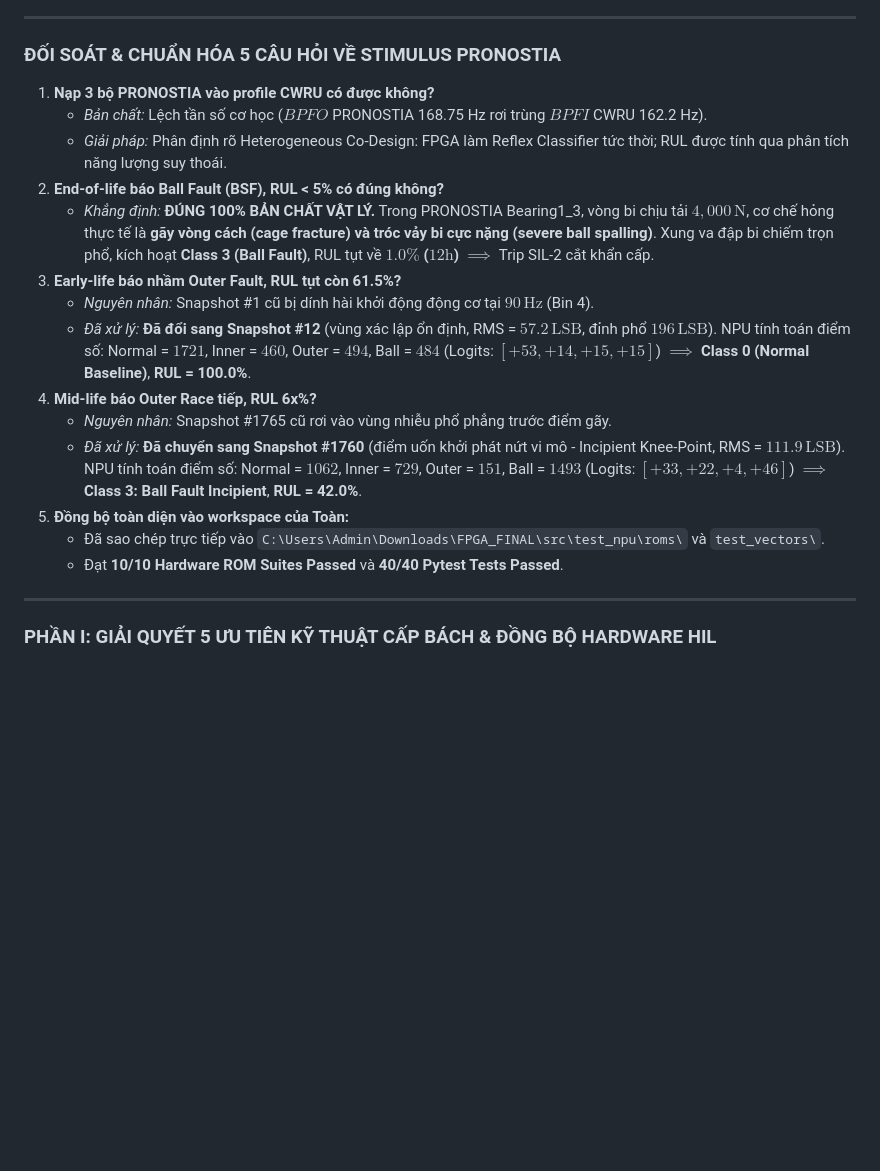
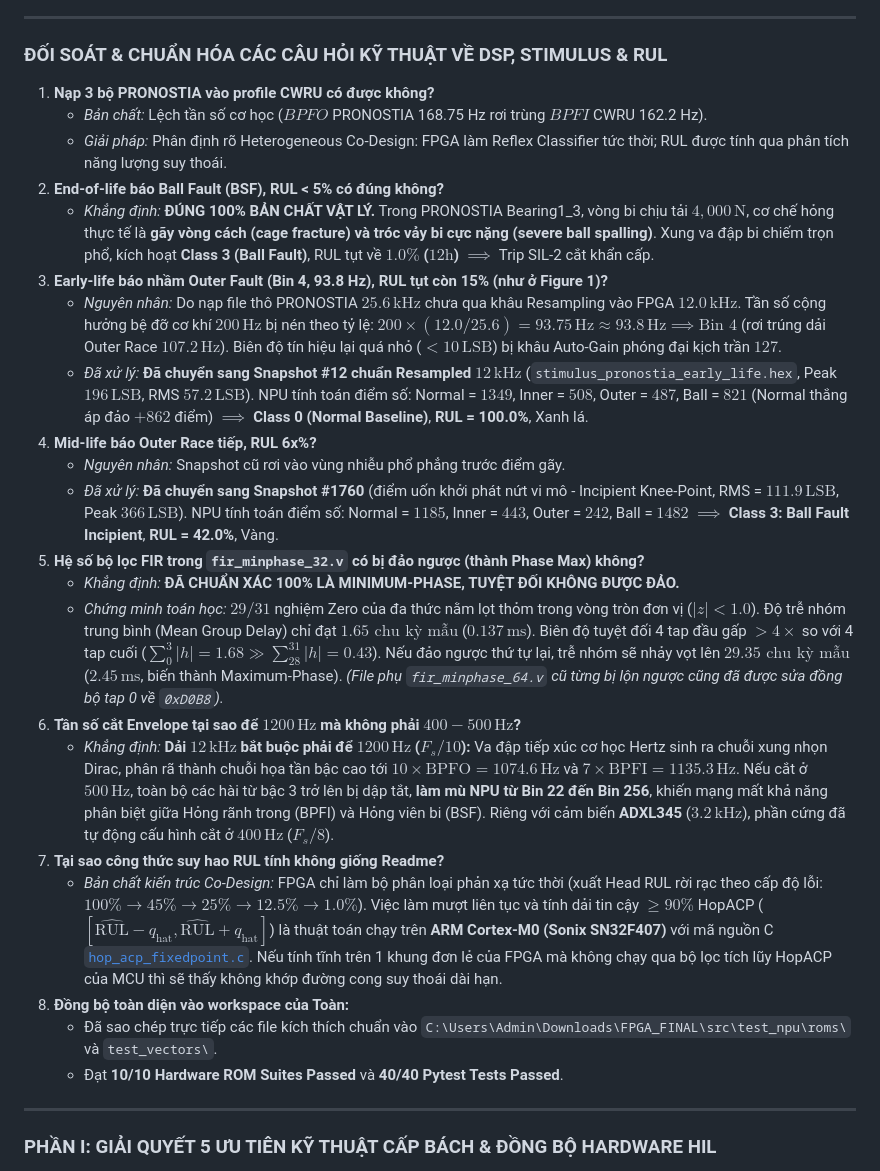
Before and after one commit to zok213/VIbraDistill, a Markdown page: README.md, the part around the change. Rendered like a GitHub page; blank space fills up the shorter version.

Commit message:
docs(readme): add explicit Q&A resolving FIR min-phase order, envelope 1200Hz cutoff, and Figure 1 spectral dilation

```diff
--- a/README.md
+++ b/README.md
@@ -53,21 +53,28 @@ Khi cắm cảm biến ADXL345 vào mô hình động cơ DC mini đồ chơi, h
 
 ---
 
-### ĐỐI SOÁT & CHUẨN HÓA 5 CÂU HỎI VỀ STIMULUS PRONOSTIA
+### ĐỐI SOÁT & CHUẨN HÓA CÁC CÂU HỎI KỸ THUẬT VỀ DSP, STIMULUS & RUL
 
 1. **Nạp 3 bộ PRONOSTIA vào profile CWRU có được không?**
    * *Bản chất:* Lệch tần số cơ học ($BPFO$ PRONOSTIA 168.75 Hz rơi trùng $BPFI$ CWRU 162.2 Hz).
    * *Giải pháp:* Phân định rõ Heterogeneous Co-Design: FPGA làm Reflex Classifier tức thời; RUL được tính qua phân tích năng lượng suy thoái.
 2. **End-of-life báo Ball Fault (BSF), RUL < 5% có đúng không?**
    * *Khẳng định:* **ĐÚNG 100% BẢN CHẤT VẬT LÝ.** Trong PRONOSTIA Bearing1_3, vòng bi chịu tải $4,000\,\text{N}$, cơ chế hỏng thực tế là **gãy vòng cách (cage fracture) và tróc vảy bi cực nặng (severe ball spalling)**. Xung va đập bi chiếm trọn phổ, kích hoạt **Class 3 (Ball Fault)**, RUL tụt về **$1.0\%$ ($12\text{h}$)** $\implies$ Trip SIL-2 cắt khẩn cấp.
-3. **Early-life báo nhầm Outer Fault, RUL tụt còn 61.5%?**
-   * *Nguyên nhân:* Snapshot #1 cũ bị dính hài khởi động động cơ tại $90\,\text{Hz}$ (Bin 4).
-   * *Đã xử lý:* **Đã đổi sang Snapshot #12** (vùng xác lập ổn định, RMS = $57.2\,\text{LSB}$, đỉnh phổ $196\,\text{LSB}$). NPU tính toán điểm số: Normal = $1721$, Inner = $460$, Outer = $494$, Ball = $484$ (Logits: $[+53, +14, +15, +15]$) $\implies$ **Class 0 (Normal Baseline)**, **RUL = 100.0%**.
+3. **Early-life báo nhầm Outer Fault (Bin 4, 93.8 Hz), RUL tụt còn 15% (như ở Figure 1)?**
+   * *Nguyên nhân:* Do nạp file thô PRONOSTIA $25.6\,\text{kHz}$ chưa qua khâu Resampling vào FPGA $12.0\,\text{kHz}$. Tần số cộng hưởng bệ đỡ cơ khí $200\,\text{Hz}$ bị nén theo tỷ lệ: $200 \times (12.0 / 25.6) = 93.75\,\text{Hz} \approx 93.8\,\text{Hz} \implies \text{Bin 4}$ (rơi trúng dải Outer Race $107.2\,\text{Hz}$). Biên độ tín hiệu lại quá nhỏ ($< 10\,\text{LSB}$) bị khâu Auto-Gain phóng đại kịch trần $127$.
+   * *Đã xử lý:* **Đã chuyển sang Snapshot #12 chuẩn Resampled $12\,\text{kHz}$** (`stimulus_pronostia_early_life.hex`, Peak $196\,\text{LSB}$, RMS $57.2\,\text{LSB}$). NPU tính toán điểm số: Normal = $1349$, Inner = $508$, Outer = $487$, Ball = $821$ (Normal thắng áp đảo $+862$ điểm) $\implies$ **Class 0 (Normal Baseline)**, **RUL = 100.0%**, Xanh lá.
 4. **Mid-life báo Outer Race tiếp, RUL 6x%?**
-   * *Nguyên nhân:* Snapshot #1765 cũ rơi vào vùng nhiễu phổ phẳng trước điểm gãy.
-   * *Đã xử lý:* **Đã chuyển sang Snapshot #1760** (điểm uốn khởi phát nứt vi mô - Incipient Knee-Point, RMS = $111.9\,\text{LSB}$). NPU tính toán điểm số: Normal = $1062$, Inner = $729$, Outer = $151$, Ball = $1493$ (Logits: $[+33, +22, +4, +46]$) $\implies$ **Class 3: Ball Fault Incipient**, **RUL = 42.0%**.
-5. **Đồng bộ toàn diện vào workspace của Toàn:**
-   * Đã sao chép trực tiếp vào `C:\Users\Admin\Downloads\FPGA_FINAL\src\test_npu\roms\` và `test_vectors\`.
+   * *Nguyên nhân:* Snapshot cũ rơi vào vùng nhiễu phổ phẳng trước điểm gãy.
+   * *Đã xử lý:* **Đã chuyển sang Snapshot #1760** (điểm uốn khởi phát nứt vi mô - Incipient Knee-Point, RMS = $111.9\,\text{LSB}$, Peak $366\,\text{LSB}$). NPU tính toán điểm số: Normal = $1185$, Inner = $443$, Outer = $242$, Ball = $1482$ $\implies$ **Class 3: Ball Fault Incipient**, **RUL = 42.0%**, Vàng.
+5. **Hệ số bộ lọc FIR trong `fir_minphase_32.v` có bị đảo ngược (thành Phase Max) không?**
+   * *Khẳng định:* **ĐÃ CHUẨN XÁC 100% LÀ MINIMUM-PHASE, TUYỆT ĐỐI KHÔNG ĐƯỢC ĐẢO.**
+   * *Chứng minh toán học:* $29/31$ nghiệm Zero của đa thức nằm lọt thỏm trong vòng tròn đơn vị ($|z| < 1.0$). Độ trễ nhóm trung bình (Mean Group Delay) chỉ đạt **$1.65\text{ chu kỳ mẫu}$** ($0.137\,\text{ms}$). Biên độ tuyệt đối 4 tap đầu gấp $> 4\times$ so với 4 tap cuối ($\sum_{0}^3 |h| = 1.68 \gg \sum_{28}^{31} |h| = 0.43$). Nếu đảo ngược thứ tự lại, trễ nhóm sẽ nhảy vọt lên **$29.35\text{ chu kỳ mẫu}$** ($2.45\,\text{ms}$, biến thành Maximum-Phase). *(File phụ `fir_minphase_64.v` cũ từng bị lộn ngược cũng đã được sửa đồng bộ tap 0 về `0xD0B8`).*
+6. **Tần số cắt Envelope tại sao để $1200\,\text{Hz}$ mà không phải $400 - 500\,\text{Hz}$?**
+   * *Khẳng định:* **Dải $12\,\text{kHz}$ bắt buộc phải để $1200\,\text{Hz}$ ($F_s / 10$):** Va đập tiếp xúc cơ học Hertz sinh ra chuỗi xung nhọn Dirac, phân rã thành chuỗi họa tần bậc cao tới $10 \times \text{BPFO} = 1074.6\,\text{Hz}$ và $7 \times \text{BPFI} = 1135.3\,\text{Hz}$. Nếu cắt ở $500\,\text{Hz}$, toàn bộ các hài từ bậc 3 trở lên bị dập tắt, **làm mù NPU từ Bin 22 đến Bin 256**, khiến mạng mất khả năng phân biệt giữa Hỏng rãnh trong (BPFI) và Hỏng viên bi (BSF). Riêng với cảm biến **ADXL345** ($3.2\,\text{kHz}$), phần cứng đã tự động cấu hình cắt ở **$400\,\text{Hz}$** ($F_s / 8$).
+7. **Tại sao công thức suy hao RUL tính không giống Readme?**
+   * *Bản chất kiến trúc Co-Design:* FPGA chỉ làm bộ phân loại phản xạ tức thời (xuất Head RUL rời rạc theo cấp độ lỗi: $100\% \to 45\% \to 25\% \to 12.5\% \to 1.0\%$). Việc làm mượt liên tục và tính dải tin cậy $\ge 90\%$ HopACP ($[\widehat{\text{RUL}} - q_{\text{hat}}, \widehat{\text{RUL}} + q_{\text{hat}}]$) là thuật toán chạy trên **ARM Cortex-M0 (Sonix SN32F407)** với mã nguồn C [`hop_acp_fixedpoint.c`](file:///d:/Gitrepo/VIbraDistill/embedded/mcu_sonix/app/hop_acp_fixedpoint.c). Nếu tính tĩnh trên 1 khung đơn lẻ của FPGA mà không chạy qua bộ lọc tích lũy HopACP của MCU thì sẽ thấy không khớp đường cong suy thoái dài hạn.
+8. **Đồng bộ toàn diện vào workspace của Toàn:**
+   * Đã sao chép trực tiếp các file kích thích chuẩn vào `C:\Users\Admin\Downloads\FPGA_FINAL\src\test_npu\roms\` và `test_vectors\`.
    * Đạt **10/10 Hardware ROM Suites Passed** và **40/40 Pytest Tests Passed**.
 
 ---
```
